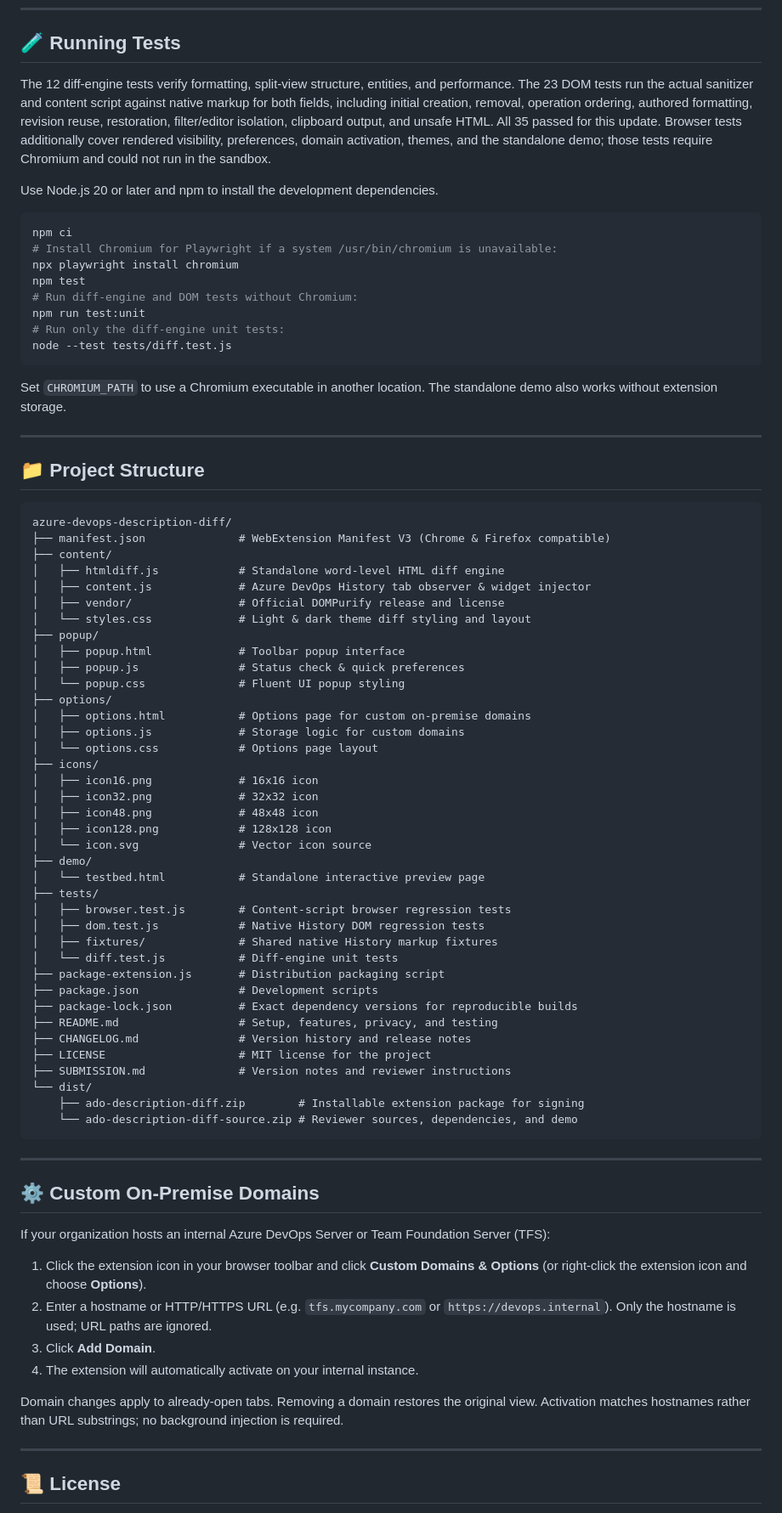
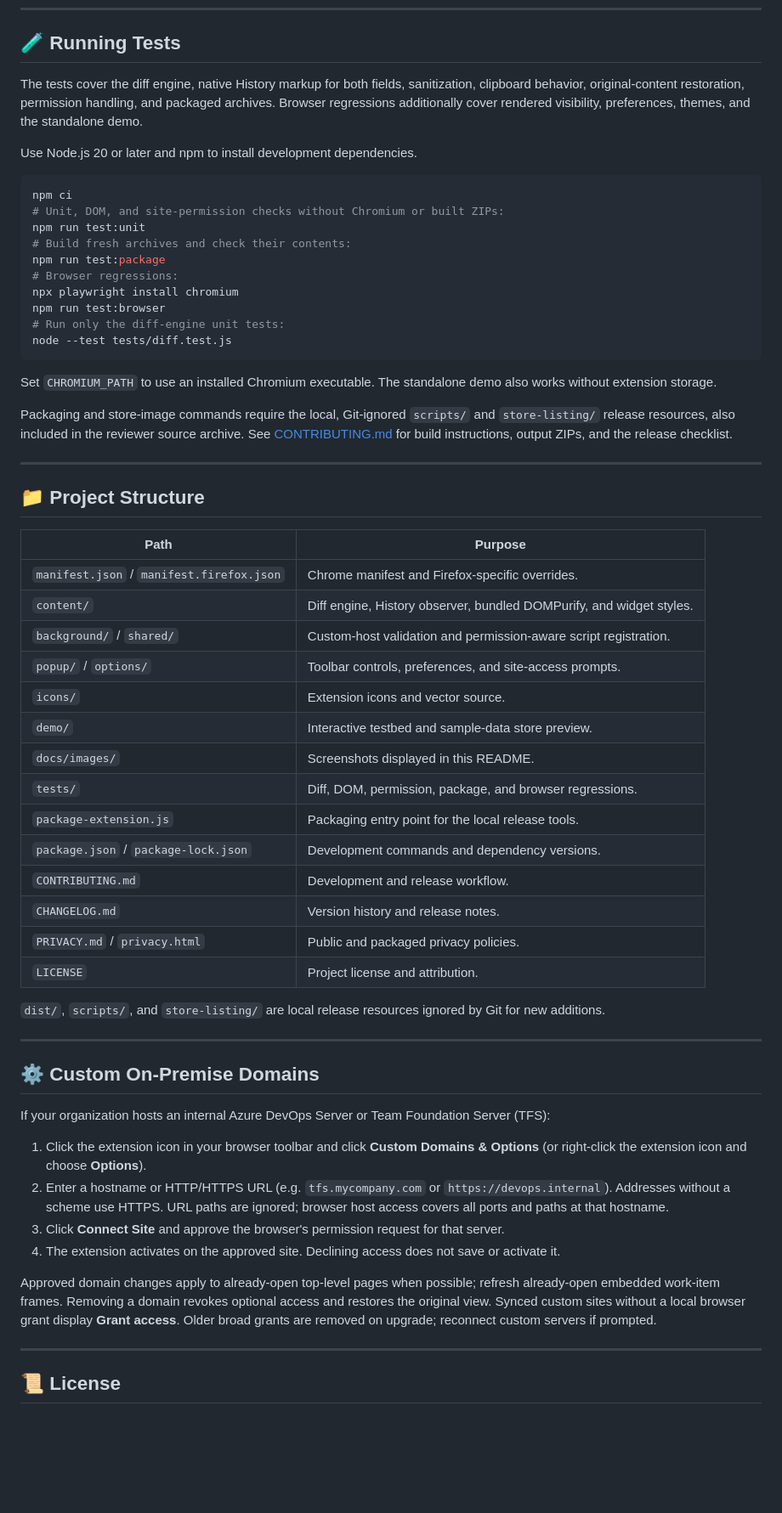
Before and after one commit to dawiisss/azure-devops-description-diff, a Markdown page: README.md, the part around one of its changes. Shown at 85% size. GitHub-like rendering; blank space fills up the shorter version.

Commit message:
Finalize v1.0.3 release and repository cleanup

````diff
--- a/README.md
+++ b/README.md
@@ -103,67 +110,49 @@ The testbed includes:
 
 ## 🧪 Running Tests
 
-The 12 diff-engine tests verify formatting, split-view structure, entities, and performance. The 23 DOM tests run the actual sanitizer and content script against native markup for both fields, including initial creation, removal, operation ordering, authored formatting, revision reuse, restoration, filter/editor isolation, clipboard output, and unsafe HTML. All 35 passed for this update. Browser tests additionally cover rendered visibility, preferences, domain activation, themes, and the standalone demo; those tests require Chromium and could not run in the sandbox.
+The tests cover the diff engine, native History markup for both fields, sanitization, clipboard behavior, original-content restoration, permission handling, and packaged archives. Browser regressions additionally cover rendered visibility, preferences, themes, and the standalone demo.
 
-Use Node.js 20 or later and npm to install the development dependencies.
+Use Node.js 20 or later and npm to install development dependencies.
 
 ```bash
 npm ci
-# Install Chromium for Playwright if a system /usr/bin/chromium is unavailable:
+# Unit, DOM, and site-permission checks without Chromium or built ZIPs:
+npm run test:unit
+# Build fresh archives and check their contents:
+npm run test:package
+# Browser regressions:
 npx playwright install chromium
-npm test
-# Run diff-engine and DOM tests without Chromium:
-npm run test:unit
+npm run test:browser
 # Run only the diff-engine unit tests:
 node --test tests/diff.test.js
 ```
 
-Set `CHROMIUM_PATH` to use a Chromium executable in another location. The standalone demo also works without extension storage.
+Set `CHROMIUM_PATH` to use an installed Chromium executable. The standalone demo also works without extension storage.
+
+Packaging and store-image commands require the local, Git-ignored `scripts/` and `store-listing/` release resources, also included in the reviewer source archive. See [CONTRIBUTING.md](CONTRIBUTING.md) for build instructions, output ZIPs, and the release checklist.
 
 ---
 
 ## 📁 Project Structure
 
-```
-azure-devops-description-diff/
-├── manifest.json              # WebExtension Manifest V3 (Chrome & Firefox compatible)
-├── content/
-│   ├── htmldiff.js            # Standalone word-level HTML diff engine
-│   ├── content.js             # Azure DevOps History tab observer & widget injector
-│   ├── vendor/                # Official DOMPurify release and license
-│   └── styles.css             # Light & dark theme diff styling and layout
-├── popup/
-│   ├── popup.html             # Toolbar popup interface
-│   ├── popup.js               # Status check & quick preferences
-│   └── popup.css              # Fluent UI popup styling
-├── options/
-│   ├── options.html           # Options page for custom on-premise domains
-│   ├── options.js             # Storage logic for custom domains
-│   └── options.css            # Options page layout
-├── icons/
-│   ├── icon16.png             # 16x16 icon
-│   ├── icon32.png             # 32x32 icon
-│   ├── icon48.png             # 48x48 icon
-│   ├── icon128.png            # 128x128 icon
-│   └── icon.svg               # Vector icon source
-├── demo/
-│   └── testbed.html           # Standalone interactive preview page
-├── tests/
-│   ├── browser.test.js        # Content-script browser regression tests
-│   ├── dom.test.js            # Native History DOM regression tests
-│   ├── fixtures/              # Shared native History markup fixtures
-│   └── diff.test.js           # Diff-engine unit tests
-├── package-extension.js       # Distribution packaging script
-├── package.json               # Development scripts
-├── package-lock.json          # Exact dependency versions for reproducible builds
-├── README.md                  # Setup, features, privacy, and testing
-├── CHANGELOG.md               # Version history and release notes
-├── LICENSE                    # MIT license for the project
-├── SUBMISSION.md              # Version notes and reviewer instructions
-└── dist/
-    ├── ado-description-diff.zip        # Installable extension package for signing
-    └── ado-description-diff-source.zip # Reviewer sources, dependencies, and demo
-```
+| Path | Purpose |
+| --- | --- |
+| `manifest.json` / `manifest.firefox.json` | Chrome manifest and Firefox-specific overrides. |
+| `content/` | Diff engine, History observer, bundled DOMPurify, and widget styles. |
+| `background/` / `shared/` | Custom-host validation and permission-aware script registration. |
+| `popup/` / `options/` | Toolbar controls, preferences, and site-access prompts. |
+| `icons/` | Extension icons and vector source. |
+| `demo/` | Interactive testbed and sample-data store preview. |
+| `docs/images/` | Screenshots displayed in this README. |
+| `tests/` | Diff, DOM, permission, package, and browser regressions. |
+| `package-extension.js` | Packaging entry point for the local release tools. |
+| `package.json` / `package-lock.json` | Development commands and dependency versions. |
+| `CONTRIBUTING.md` | Development and release workflow. |
+| `CHANGELOG.md` | Version history and release notes. |
+| `PRIVACY.md` / `privacy.html` | Public and packaged privacy policies. |
+| `LICENSE` | Project license and attribution. |
+
+`dist/`, `scripts/`, and `store-listing/` are local release resources ignored by Git for new additions.
 
 ---
 
@@ -172,11 +161,11 @@ azure-devops-description-diff/
 If your organization hosts an internal Azure DevOps Server or Team Foundation Server (TFS):
 
 1. Click the extension icon in your browser toolbar and click **Custom Domains & Options** (or right-click the extension icon and choose **Options**).
-2. Enter a hostname or HTTP/HTTPS URL (e.g. `tfs.mycompany.com` or `https://devops.internal`). Only the hostname is used; URL paths are ignored.
-3. Click **Add Domain**.
-4. The extension will automatically activate on your internal instance.
+2. Enter a hostname or HTTP/HTTPS URL (e.g. `tfs.mycompany.com` or `https://devops.internal`). Addresses without a scheme use HTTPS. URL paths are ignored; browser host access covers all ports and paths at that hostname.
+3. Click **Connect Site** and approve the browser's permission request for that server.
+4. The extension activates on the approved site. Declining access does not save or activate it.
 
-Domain changes apply to already-open tabs. Removing a domain restores the original view. Activation matches hostnames rather than URL substrings; no background injection is required.
+Approved domain changes apply to already-open top-level pages when possible; refresh already-open embedded work-item frames. Removing a domain revokes optional access and restores the original view. Synced custom sites without a local browser grant display **Grant access**. Older broad grants are removed on upgrade; reconnect custom servers if prompted.
 
 ---
 
````
Also changed, not shown: other parts of README.md (+13 -6 lines), CHANGELOG.md (+17 -7 lines), CONTRIBUTING.md (added, +89 -0 lines), docs/images/screenshot-640x400.png (added), 16 other files.
